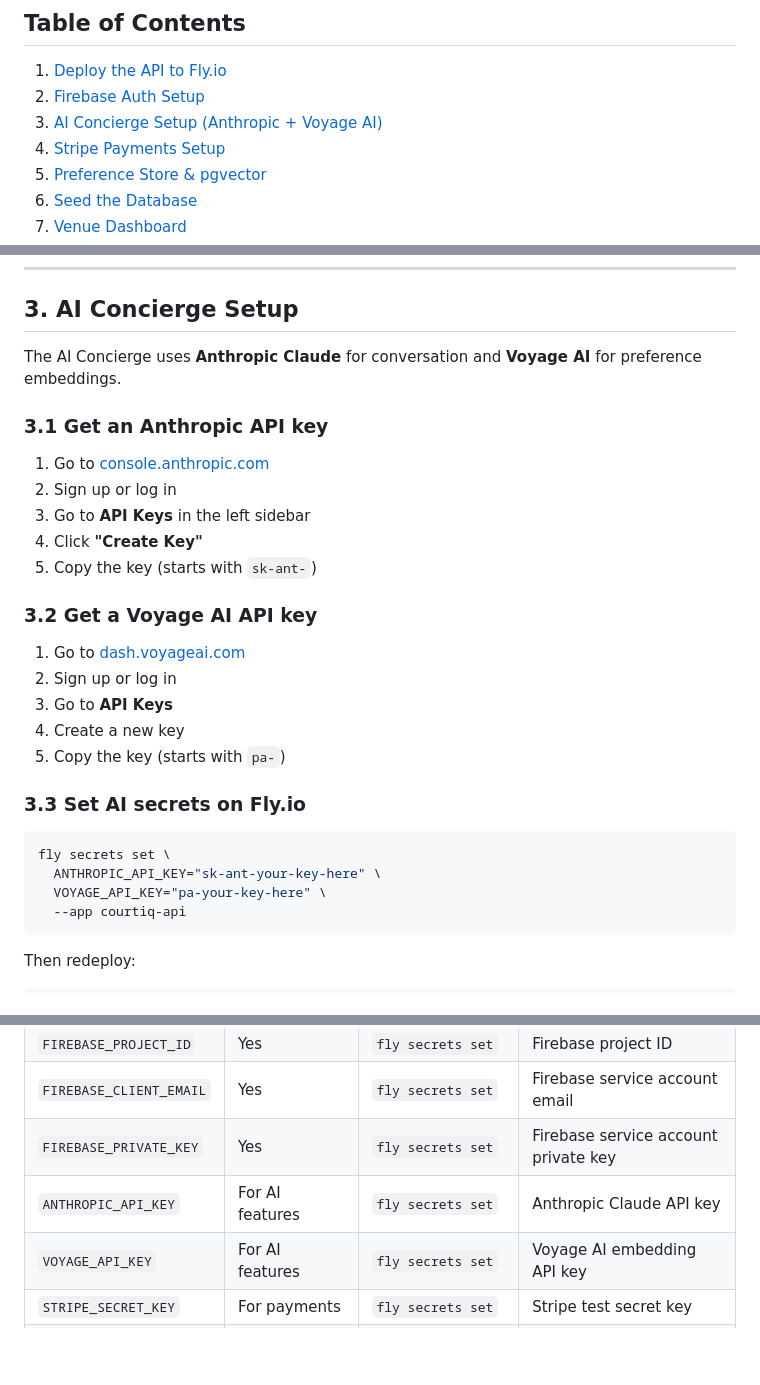
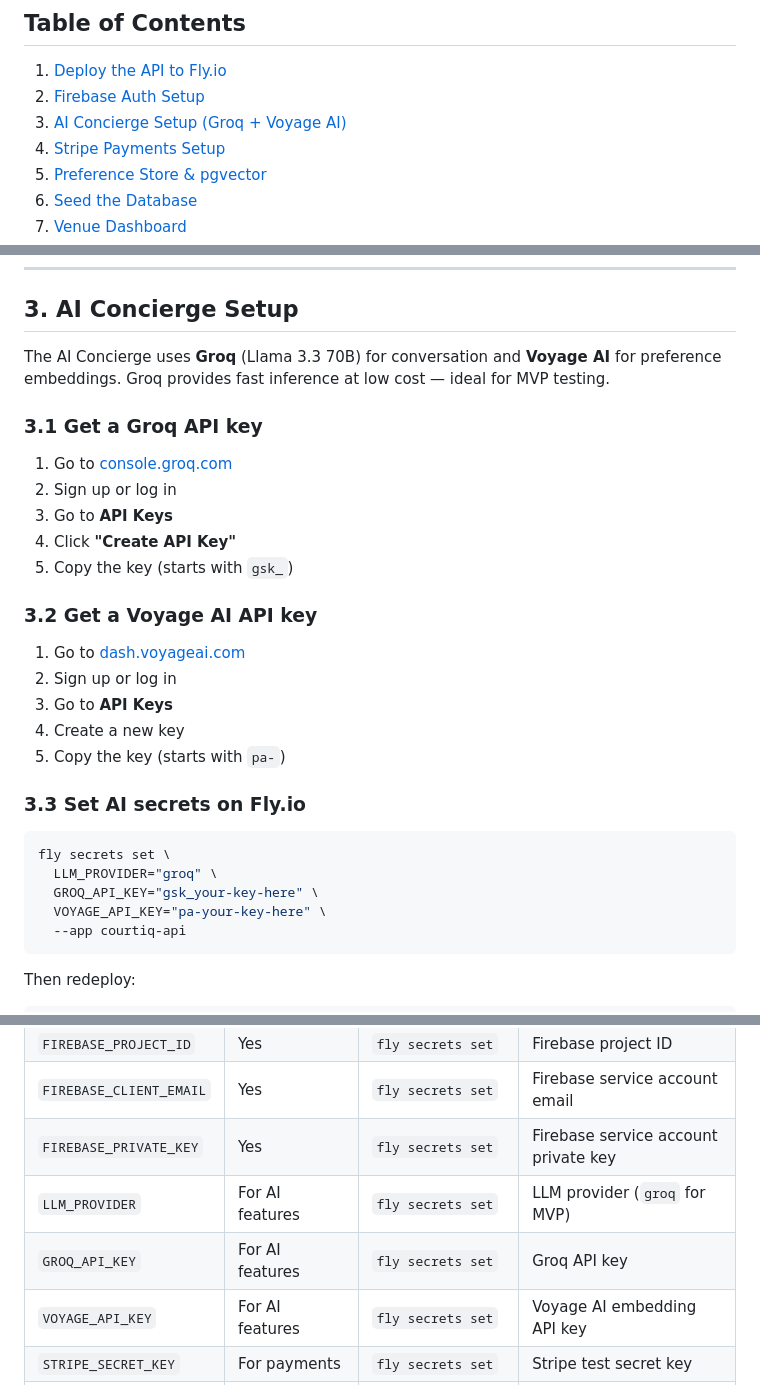
Before and after one commit to printbeastwood/CourtIQ, a Markdown page: docs/DEMO-TESTING-GUIDE.md, 3 parts joined by grey strips. GitHub-like rendering; blank space fills up the shorter version.

Commit message:
Update demo guide to use Groq instead of Anthropic for MVP testing
Board decided to use Groq (Llama 3.3 70B) for all AI/LLM queries during
MVP testing phase — faster and cheaper than Claude for demo purposes.

Co-Authored-By: Paperclip <noreply@paperclip.ing>

````diff
--- a/docs/DEMO-TESTING-GUIDE.md
+++ b/docs/DEMO-TESTING-GUIDE.md
@@ -17,7 +17,7 @@ A step-by-step guide to deploy and demo all CourtIQ MVP features. Designed for t
 
 1. [Deploy the API to Fly.io](#1-deploy-the-api-to-flyio)
 2. [Firebase Auth Setup](#2-firebase-auth-setup)
-3. [AI Concierge Setup (Anthropic + Voyage AI)](#3-ai-concierge-setup)
+3. [AI Concierge Setup (Groq + Voyage AI)](#3-ai-concierge-setup)
 4. [Stripe Payments Setup](#4-stripe-payments-setup)
 5. [Preference Store & pgvector](#5-preference-store--pgvector)
 6. [Seed the Database](#6-seed-the-database)
@@ -181,15 +181,15 @@ fly logs --app courtiq-api | head -20
 
 ## 3. AI Concierge Setup
 
-The AI Concierge uses **Anthropic Claude** for conversation and **Voyage AI** for preference embeddings.
+The AI Concierge uses **Groq** (Llama 3.3 70B) for conversation and **Voyage AI** for preference embeddings. Groq provides fast inference at low cost — ideal for MVP testing.
 
-### 3.1 Get an Anthropic API key
+### 3.1 Get a Groq API key
 
-1. Go to [console.anthropic.com](https://console.anthropic.com/)
+1. Go to [console.groq.com](https://console.groq.com/)
 2. Sign up or log in
-3. Go to **API Keys** in the left sidebar
-4. Click **"Create Key"**
-5. Copy the key (starts with `sk-ant-`)
+3. Go to **API Keys**
+4. Click **"Create API Key"**
+5. Copy the key (starts with `gsk_`)
 
 ### 3.2 Get a Voyage AI API key
 
@@ -203,7 +203,8 @@ The AI Concierge uses **Anthropic Claude** for conversation and **Voyage AI** fo
 
 ```bash
 fly secrets set \
-  ANTHROPIC_API_KEY="sk-ant-your-key-here" \
+  LLM_PROVIDER="groq" \
+  GROQ_API_KEY="gsk_your-key-here" \
   VOYAGE_API_KEY="pa-your-key-here" \
   --app courtiq-api
 ```
@@ -659,7 +660,8 @@ Then re-run the seed.
 | `FIREBASE_PROJECT_ID` | Yes | `fly secrets set` | Firebase project ID |
 | `FIREBASE_CLIENT_EMAIL` | Yes | `fly secrets set` | Firebase service account email |
 | `FIREBASE_PRIVATE_KEY` | Yes | `fly secrets set` | Firebase service account private key |
-| `ANTHROPIC_API_KEY` | For AI features | `fly secrets set` | Anthropic Claude API key |
+| `LLM_PROVIDER` | For AI features | `fly secrets set` | LLM provider (`groq` for MVP) |
+| `GROQ_API_KEY` | For AI features | `fly secrets set` | Groq API key |
 | `VOYAGE_API_KEY` | For AI features | `fly secrets set` | Voyage AI embedding API key |
 | `STRIPE_SECRET_KEY` | For payments | `fly secrets set` | Stripe test secret key |
 | `STRIPE_WEBHOOK_SECRET` | For payments | `fly secrets set` | Stripe webhook signing secret |
````
Also changed, not shown: other parts of docs/DEMO-TESTING-GUIDE.md (+2 -2 lines).
